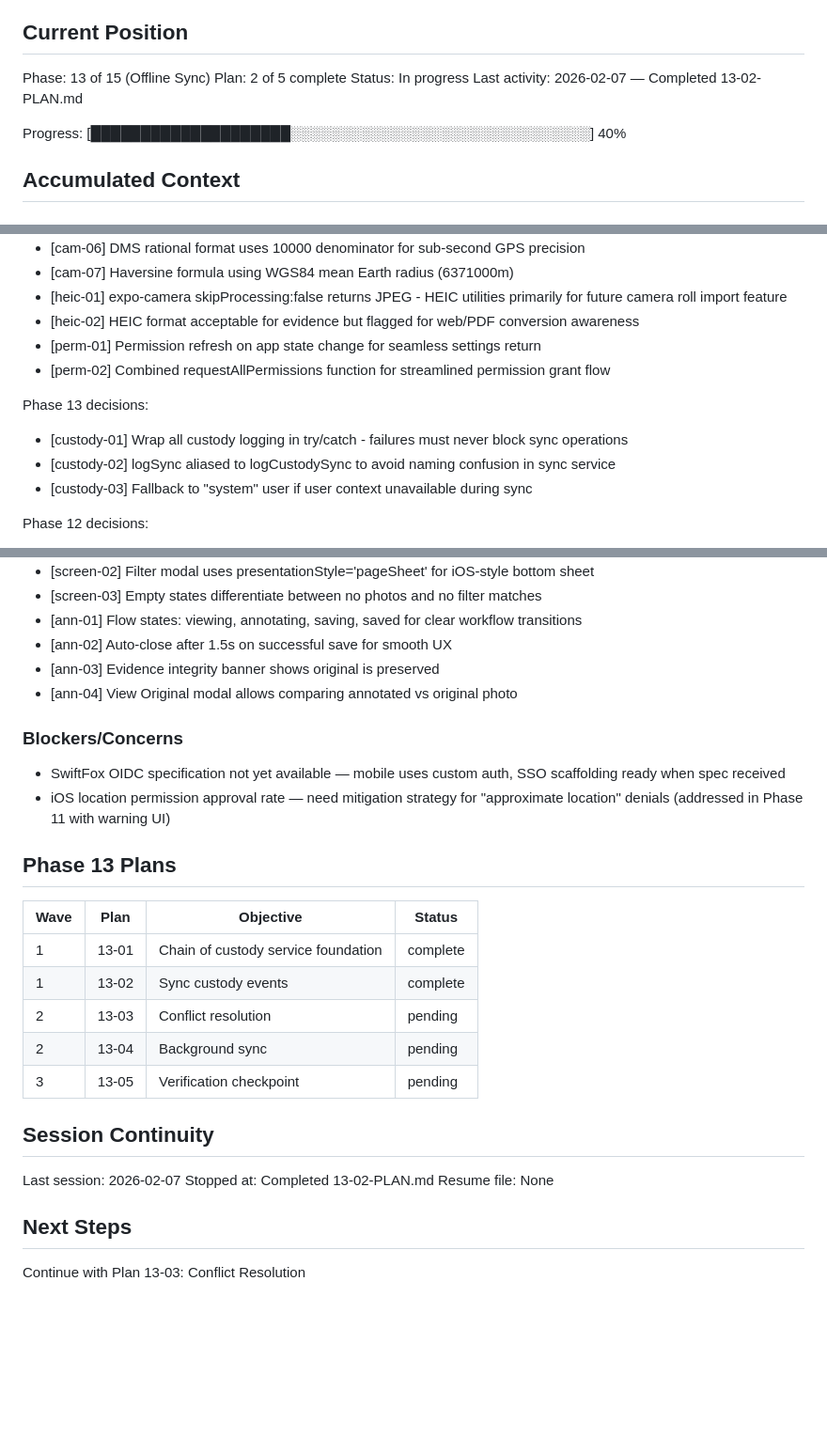
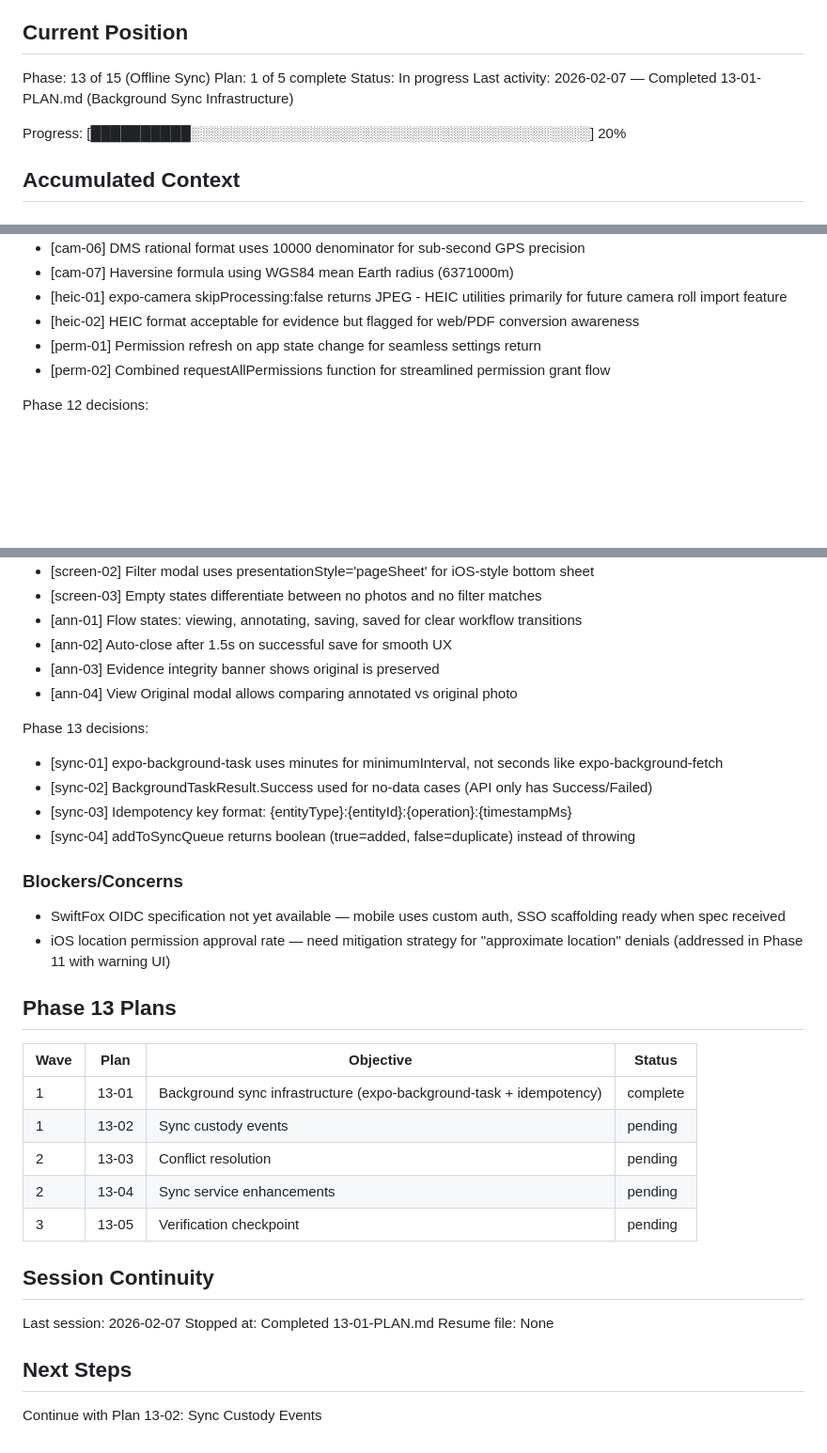
Before and after one commit to lukeboustridge-prog/ranz-mobile, a Markdown page: .planning/STATE.md, 3 parts joined by grey strips. Shown at 94% size. GitHub-like rendering; blank space fills up the shorter version.

Commit message:
docs(13-01): complete background sync infrastructure plan
Tasks completed: 3/3
- Migrate background-sync.ts to expo-background-task API
- Add idempotency_key column to sync_queue schema
- Add idempotency key functions to sqlite.ts

SUMMARY: .planning/phases/13-offline-sync/13-01-SUMMARY.md

Co-Authored-By: Claude Opus 4.5 <noreply@anthropic.com>

```diff
--- a/.planning/STATE.md
+++ b/.planning/STATE.md
@@ -10,11 +10,11 @@ See: .planning/PROJECT.md
 ## Current Position
 
 Phase: 13 of 15 (Offline Sync)
-Plan: 2 of 5 complete
+Plan: 1 of 5 complete
 Status: In progress
-Last activity: 2026-02-07 — Completed 13-02-PLAN.md
+Last activity: 2026-02-07 — Completed 13-01-PLAN.md (Background Sync Infrastructure)
 
-Progress: [████████████████████░░░░░░░░░░░░░░░░░░░░░░░░░░░░░░] 40%
+Progress: [██████████░░░░░░░░░░░░░░░░░░░░░░░░░░░░░░░░░░░░░░░░] 20%
 
 ## Accumulated Context
 
@@ -41,11 +41,6 @@ Phase 11 decisions:
 - [perm-01] Permission refresh on app state change for seamless settings return
 - [perm-02] Combined requestAllPermissions function for streamlined permission grant flow
 
-Phase 13 decisions:
-- [custody-01] Wrap all custody logging in try/catch - failures must never block sync operations
-- [custody-02] logSync aliased to logCustodySync to avoid naming confusion in sync service
-- [custody-03] Fallback to "system" user if user context unavailable during sync
-
 Phase 12 decisions:
 - [thumb-01] Thumbnail width 200px, JPEG quality 70% for optimal grid performance
 - [thumb-02] Thumbnail generation non-blocking: failures return source URI as fallback
@@ -64,6 +59,12 @@ Phase 12 decisions:
 - [ann-03] Evidence integrity banner shows original is preserved
 - [ann-04] View Original modal allows comparing annotated vs original photo
 
+Phase 13 decisions:
+- [sync-01] expo-background-task uses minutes for minimumInterval, not seconds like expo-background-fetch
+- [sync-02] BackgroundTaskResult.Success used for no-data cases (API only has Success/Failed)
+- [sync-03] Idempotency key format: {entityType}:{entityId}:{operation}:{timestampMs}
+- [sync-04] addToSyncQueue returns boolean (true=added, false=duplicate) instead of throwing
+
 ### Blockers/Concerns
 
 - SwiftFox OIDC specification not yet available — mobile uses custom auth, SSO scaffolding ready when spec received
@@ -73,18 +74,18 @@ Phase 12 decisions:
 
 | Wave | Plan | Objective | Status |
 |------|------|-----------|--------|
-| 1 | 13-01 | Chain of custody service foundation | complete |
-| 1 | 13-02 | Sync custody events | complete |
+| 1 | 13-01 | Background sync infrastructure (expo-background-task + idempotency) | complete |
+| 1 | 13-02 | Sync custody events | pending |
 | 2 | 13-03 | Conflict resolution | pending |
-| 2 | 13-04 | Background sync | pending |
+| 2 | 13-04 | Sync service enhancements | pending |
 | 3 | 13-05 | Verification checkpoint | pending |
 
 ## Session Continuity
 
 Last session: 2026-02-07
-Stopped at: Completed 13-02-PLAN.md
+Stopped at: Completed 13-01-PLAN.md
 Resume file: None
 
 ## Next Steps
 
-Continue with Plan 13-03: Conflict Resolution
+Continue with Plan 13-02: Sync Custody Events
```
Also changed, not shown: 1 other file.
